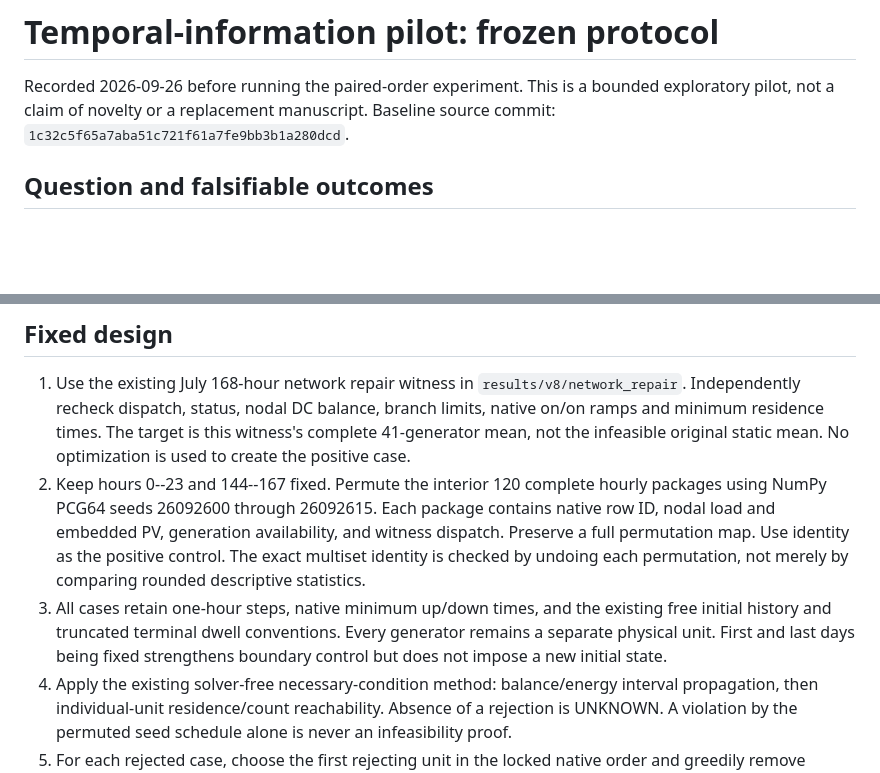
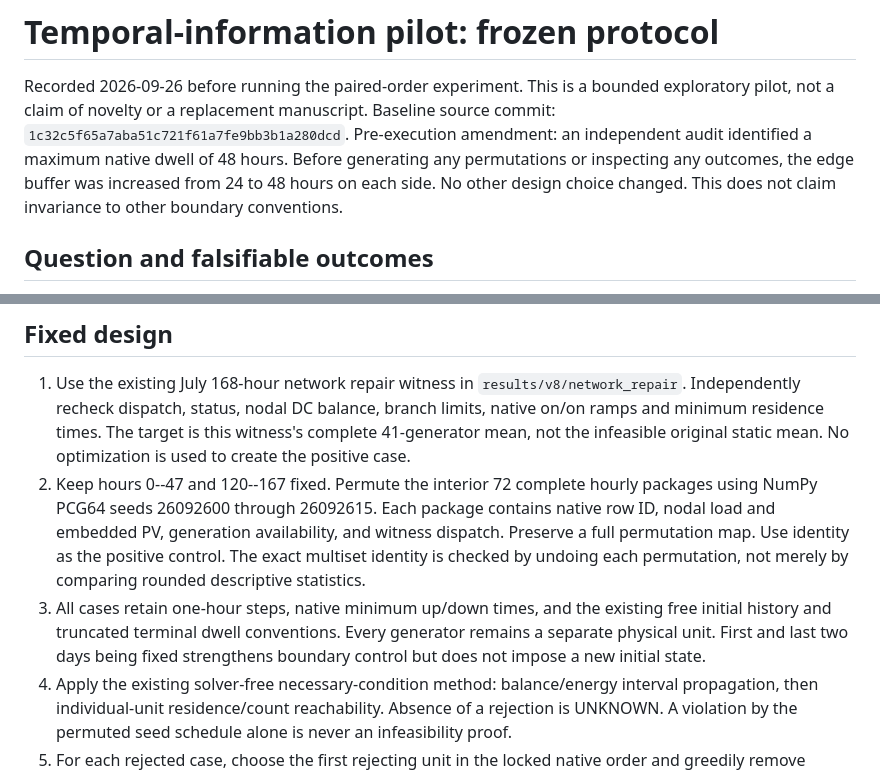
Before and after one commit to shaikhamalkawi-ux/Decision-Stability-Certificates-for-Power-System-Operating-States-, a Markdown page: docs/TEMPORAL_INFORMATION_PROTOCOL.md, 2 parts joined by grey strips. Drawn GitHub-style; blank space fills up the shorter version.

Commit message:
Strengthen pilot edge controls before execution

```diff
--- a/docs/TEMPORAL_INFORMATION_PROTOCOL.md
+++ b/docs/TEMPORAL_INFORMATION_PROTOCOL.md
@@ -3,6 +3,10 @@
 Recorded 2026-09-26 before running the paired-order experiment. This is a
 bounded exploratory pilot, not a claim of novelty or a replacement manuscript.
 Baseline source commit: `1c32c5f65a7aba51c721f61a7fe9bb3b1a280dcd`.
+Pre-execution amendment: an independent audit identified a maximum native dwell
+of 48 hours. Before generating any permutations or inspecting any outcomes,
+the edge buffer was increased from 24 to 48 hours on each side. No other design
+choice changed. This does not claim invariance to other boundary conventions.
 
 ## Question and falsifiable outcomes
 
@@ -19,7 +23,7 @@ summary or a globally minimum certificate.
    balance, branch limits, native on/on ramps and minimum residence times.
    The target is this witness's complete 41-generator mean, not the infeasible
    original static mean. No optimization is used to create the positive case.
-2. Keep hours 0--23 and 144--167 fixed. Permute the interior 120 complete hourly
+2. Keep hours 0--47 and 120--167 fixed. Permute the interior 72 complete hourly
    packages using NumPy PCG64 seeds 26092600 through 26092615. Each package
    contains native row ID, nodal load and embedded PV, generation availability,
    and witness dispatch. Preserve a full permutation map. Use identity as the
@@ -27,7 +31,7 @@ summary or a globally minimum certificate.
    permutation, not merely by comparing rounded descriptive statistics.
 3. All cases retain one-hour steps, native minimum up/down times, and the
    existing free initial history and truncated terminal dwell conventions.
-   Every generator remains a separate physical unit. First and last days being
+   Every generator remains a separate physical unit. First and last two days being
    fixed strengthens boundary control but does not impose a new initial state.
 4. Apply the existing solver-free necessary-condition method: balance/energy
    interval propagation, then individual-unit residence/count reachability.
```
